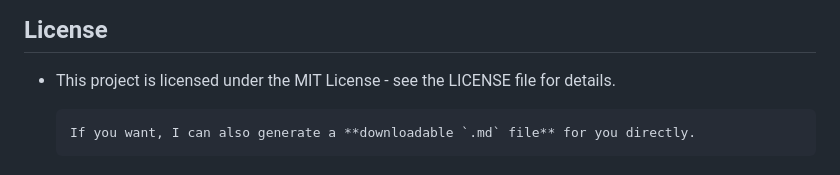
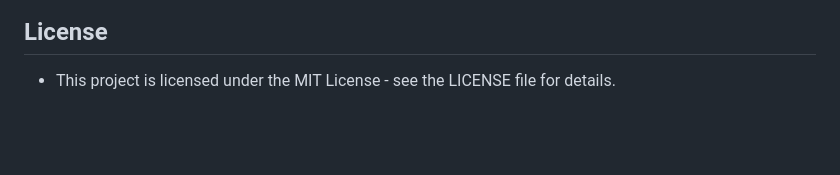
Before and after one commit to 8934528/pillow, a Markdown page: README.md, the part around the change. Drawn GitHub-style; blank space fills up the shorter version.

Commit message:
doc updted for licences

```diff
--- a/README.md
+++ b/README.md
@@ -148,5 +148,3 @@
 ## License
 
 - This project is licensed under the MIT License - see the LICENSE file for details.
-
-      If you want, I can also generate a **downloadable `.md` file** for you directly.
```
